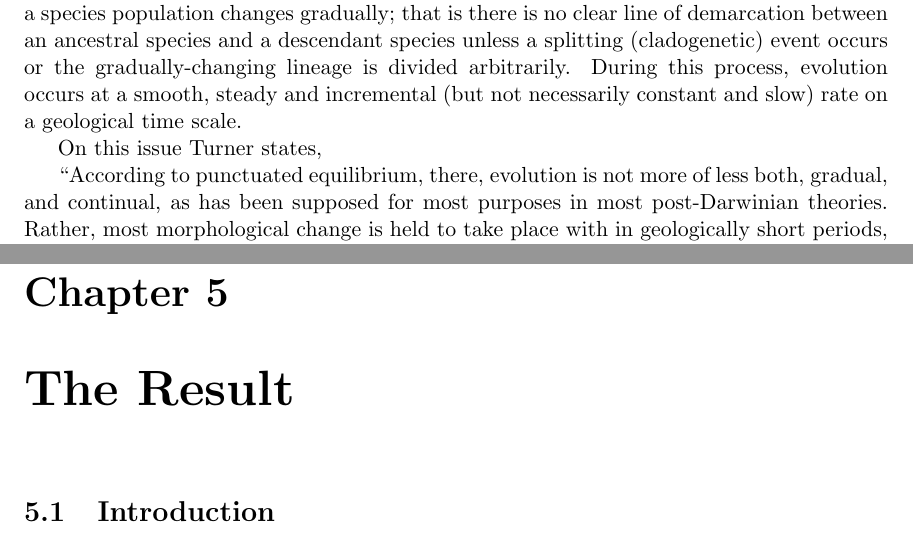
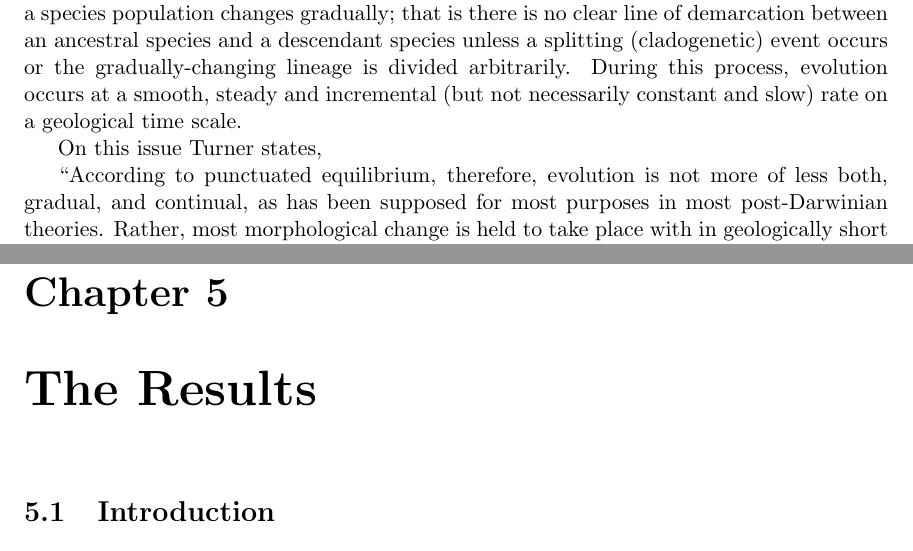
Before and after one commit to mohiul/mimicry, a LaTeX thesis (docs/tex/thesis.tex, which reads docs/tex/mimicry.tex, docs/tex/result.tex): two parts of pages 12 and 31 of 52, joined at a grey line, cut so that both start at the same text. Compiled offline with pdfLaTeX.

Commit message:
Small updates

```diff
--- a/docs/tex/mimicry.tex
+++ b/docs/tex/mimicry.tex
@@ -75,7 +75,7 @@ In contrast to punctuated equilibrium, phyletic gradualism states that species c
 
 On this issue Turner states,
 
-``According to punctuated equilibrium, there, evolution is not more of less both, gradual, and continual, as has been supposed for most purposes in most post-Darwinian theories. Rather, most morphological change is held to take place with in geologically short periods, separated by vastly longer periods of comparative stasis \cite{eldredge1972}. The rapid, large changes all occur during speciation, that is to say during the branching of the evolutionary tree (cladogenesis);" \cite{turner1988}
+``According to punctuated equilibrium, therefore, evolution is not more of less both, gradual, and continual, as has been supposed for most purposes in most post-Darwinian theories. Rather, most morphological change is held to take place with in geologically short periods, separated by vastly longer periods of comparative stasis \cite{eldredge1972}. The rapid, large changes all occur during speciation, that is to say during the branching of the evolutionary tree (cladogenesis);" \cite{turner1988}
 
 \begin{figure}[H]
 	\centering
--- a/docs/tex/result.tex
+++ b/docs/tex/result.tex
@@ -1,5 +1,5 @@
 % All the result and analysis
-\chapter{The Result}
+\chapter{The Results}
 
 \section{Introduction}
 It is always a challenge to extract and analyze data from an Artificial Life simulation. Data and analysis in this simulation has been concentrated on evaluating whether evolution of mimicry has taken place. This evaluation can be made with the number of different rings that has been created and the size of each of those rings along with the population of palatable and unpalatable species. Also it can be established whether Batesian Mimicry and Mullerian Mimicry has taken effect by analyzing the data set of these populations.
```
